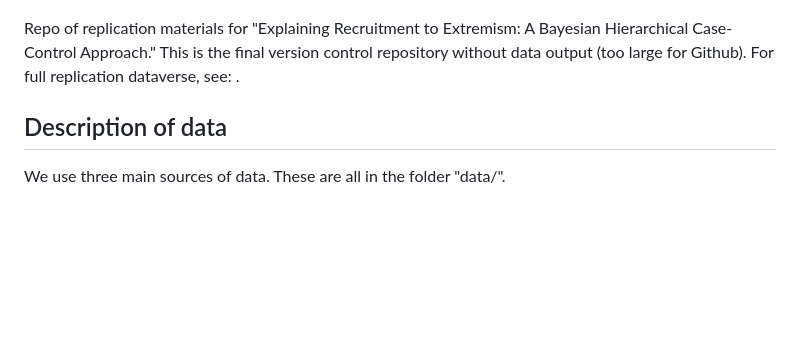
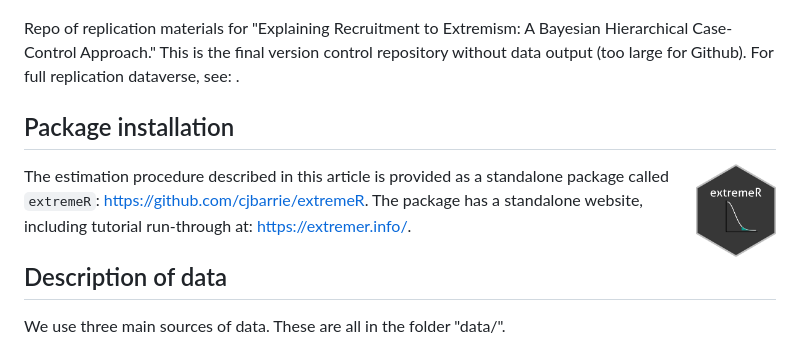
Before and after one commit to cjbarrie/bayesian-extreme, a Markdown page: README.md, the part around the change printed below. Rendered like a GitHub page; pictures changed too: hex.png (added); blank space fills up the shorter version.

```diff
--- a/README.md
+++ b/README.md
@@ -3,6 +3,12 @@
 ![](margins.png)
 
 Repo of replication materials for "Explaining Recruitment to Extremism: A Bayesian Hierarchical Case-Control Approach." This is the final version control repository without data output (too large for Github). For full replication dataverse, see: <INSERT HARVARD DATAVERSE URL>.
+
+## Package installation
+
+<img src="hex.png" align="right" width="80"/>
+
+The estimation procedure described in this article is provided as a standalone package called `extremeR`: <https://github.com/cjbarrie/extremeR>. The package has a standalone website, including tutorial run-through at: <https://extremer.info/>.
 
 ## Description of data
 
```
Also changed, not shown: other parts of README.md (+4 -4 lines).
